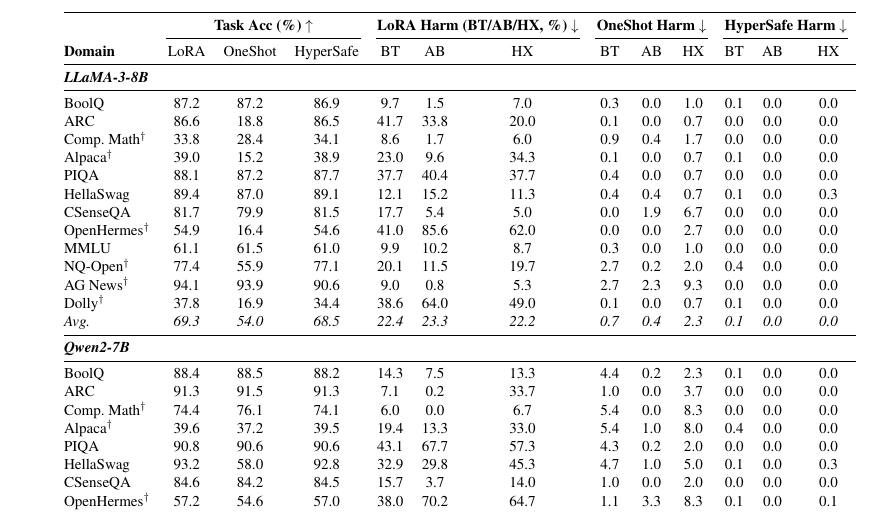
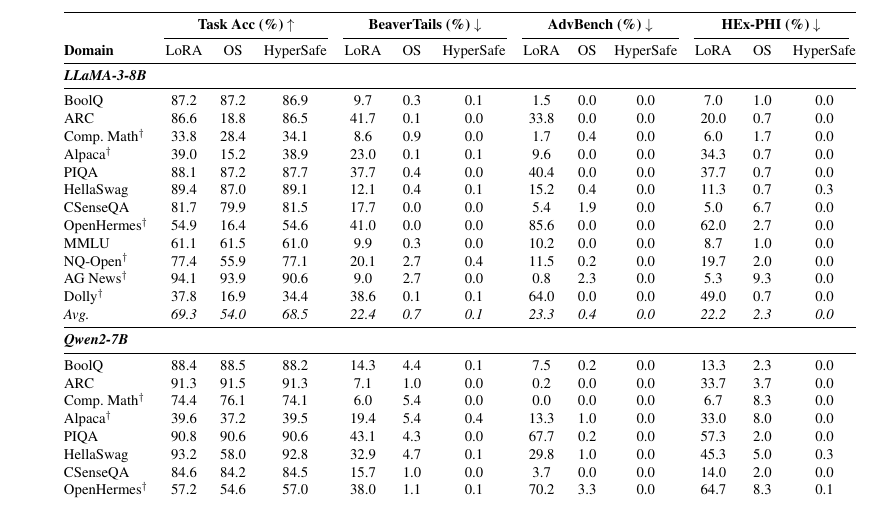
Before and after one commit to nokronim/Remedy-your-damaged-safety-alignment-at-only-inference-cost, a LaTeX paper (neurips_2026.tex, which reads tables/main_results.tex): part of page 8 of 23, cut at the place of the change. Compiled offline with pdfLaTeX.

Commit message:
Re-group Table 4 columns: metric (Acc/BT/AB/HX) over methods
Old layout: Acc | LoRA-Harm(BT/AB/HX) | OneShot-Harm(BT/AB/HX) | HyperSafe-Harm(BT/AB/HX).
New layout: Task Acc | BeaverTails | AdvBench | HEx-PHI -- four metric groups,
each with LoRA / OneShot / HyperSafe sub-columns.

Same data, easier per-benchmark cross-method comparison.

Co-Authored-By: Claude Opus 4.7 (1M context) <noreply@anthropic.com>

```diff
--- a/tables/main_results.tex
+++ b/tables/main_results.tex
@@ -6,52 +8,56 @@
 \begin{tabular}{@{}l ccc ccc ccc ccc@{}}
 \toprule
 & \multicolumn{3}{c}{\textbf{Task Acc (\%) $\uparrow$}}
-& \multicolumn{3}{c}{\textbf{LoRA Harm (BT/AB/HX, \%) $\downarrow$}}
-& \multicolumn{3}{c}{\textbf{OneShot Harm $\downarrow$}}
-& \multicolumn{3}{c}{\textbf{\method{} Harm $\downarrow$}} \\
+& \multicolumn{3}{c}{\textbf{BeaverTails (\%) $\downarrow$}}
+& \multicolumn{3}{c}{\textbf{AdvBench (\%) $\downarrow$}}
+& \multicolumn{3}{c}{\textbf{HEx-PHI (\%) $\downarrow$}} \\
 \cmidrule(lr){2-4} \cmidrule(lr){5-7} \cmidrule(lr){8-10} \cmidrule(lr){11-13}
-\textbf{Domain} & LoRA & OneShot & \method{} & BT & AB & HX & BT & AB & HX & BT & AB & HX \\
+\textbf{Domain}
+& LoRA & OS & \method{}
+& LoRA & OS & \method{}
+& LoRA & OS & \method{}
+& LoRA & OS & \method{} \\
 \midrule
 \multicolumn{13}{@{}l}{\textit{\textbf{LLaMA-3-8B}}} \\
 \midrule
-BoolQ                  & 87.2 & 87.2 & 86.9 &  9.7 &  1.5 &  7.0 & 0.3 & 0.0 & 1.0 & 0.1 & 0.0 & 0.0 \\
-ARC                    & 86.6 & 18.8 & 86.5 & 41.7 & 33.8 & 20.0 & 0.1 & 0.0 & 0.7 & 0.0 & 0.0 & 0.0 \\
-Comp.\ Math$^\dagger$  & 33.8 & 28.4 & 34.1 &  8.6 &  1.7 &  6.0 & 0.9 & 0.4 & 1.7 & 0.0 & 0.0 & 0.0 \\
-Alpaca$^\dagger$       & 39.0 & 15.2 & 38.9 & 23.0 &  9.6 & 34.3 & 0.1 & 0.0 & 0.7 & 0.1 & 0.0 & 0.0 \\
-PIQA                   & 88.1 & 87.2 & 87.7 & 37.7 & 40.4 & 37.7 & 0.4 & 0.0 & 0.7 & 0.0 & 0.0 & 0.0 \\
-HellaSwag              & 89.4 & 87.0 & 89.1 & 12.1 & 15.2 & 11.3 & 0.4 & 0.4 & 0.7 & 0.1 & 0.0 & 0.3 \\
-CSenseQA               & 81.7 & 79.9 & 81.5 & 17.7 &  5.4 &  5.0 & 0.0 & 1.9 & 6.7 & 0.0 & 0.0 & 0.0 \\
-OpenHermes$^\dagger$   & 54.9 & 16.4 & 54.6 & 41.0 & 85.6 & 62.0 & 0.0 & 0.0 & 2.7 & 0.0 & 0.0 & 0.0 \\
-MMLU                   & 61.1 & 61.5 & 61.0 &  9.9 & 10.2 &  8.7 & 0.3 & 0.0 & 1.0 & 0.0 & 0.0 & 0.0 \\
-NQ-Open$^\dagger$      & 77.4 & 55.9 & 77.1 & 20.1 & 11.5 & 19.7 & 2.7 & 0.2 & 2.0 & 0.4 & 0.0 & 0.0 \\
-AG News$^\dagger$      & 94.1 & 93.9 & 90.6 &  9.0 &  0.8 &  5.3 & 2.7 & 2.3 & 9.3 & 0.0 & 0.0 & 0.0 \\
-Dolly$^\dagger$        & 37.8 & 16.9 & 34.4 & 38.6 & 64.0 & 49.0 & 0.1 & 0.0 & 0.7 & 0.1 & 0.0 & 0.0 \\
+BoolQ                  & 87.2 & 87.2 & 86.9 &  9.7 & 0.3 & 0.1 &  1.5 & 0.0 & 0.0 &  7.0 & 1.0 & 0.0 \\
+ARC                    & 86.6 & 18.8 & 86.5 & 41.7 & 0.1 & 0.0 & 33.8 & 0.0 & 0.0 & 20.0 & 0.7 & 0.0 \\
+Comp.\ Math$^\dagger$  & 33.8 & 28.4 & 34.1 &  8.6 & 0.9 & 0.0 &  1.7 & 0.4 & 0.0 &  6.0 & 1.7 & 0.0 \\
+Alpaca$^\dagger$       & 39.0 & 15.2 & 38.9 & 23.0 & 0.1 & 0.1 &  9.6 & 0.0 & 0.0 & 34.3 & 0.7 & 0.0 \\
+PIQA                   & 88.1 & 87.2 & 87.7 & 37.7 & 0.4 & 0.0 & 40.4 & 0.0 & 0.0 & 37.7 & 0.7 & 0.0 \\
+HellaSwag              & 89.4 & 87.0 & 89.1 & 12.1 & 0.4 & 0.1 & 15.2 & 0.4 & 0.0 & 11.3 & 0.7 & 0.3 \\
+CSenseQA               & 81.7 & 79.9 & 81.5 & 17.7 & 0.0 & 0.0 &  5.4 & 1.9 & 0.0 &  5.0 & 6.7 & 0.0 \\
+OpenHermes$^\dagger$   & 54.9 & 16.4 & 54.6 & 41.0 & 0.0 & 0.0 & 85.6 & 0.0 & 0.0 & 62.0 & 2.7 & 0.0 \\
+MMLU                   & 61.1 & 61.5 & 61.0 &  9.9 & 0.3 & 0.0 & 10.2 & 0.0 & 0.0 &  8.7 & 1.0 & 0.0 \\
+NQ-Open$^\dagger$      & 77.4 & 55.9 & 77.1 & 20.1 & 2.7 & 0.4 & 11.5 & 0.2 & 0.0 & 19.7 & 2.0 & 0.0 \\
+AG News$^\dagger$      & 94.1 & 93.9 & 90.6 &  9.0 & 2.7 & 0.0 &  0.8 & 2.3 & 0.0 &  5.3 & 9.3 & 0.0 \\
+Dolly$^\dagger$        & 37.8 & 16.9 & 34.4 & 38.6 & 0.1 & 0.1 & 64.0 & 0.0 & 0.0 & 49.0 & 0.7 & 0.0 \\
 \textit{Avg.}          & \textit{69.3} & \textit{54.0} & \textit{68.5}
-                       & \textit{22.4} & \textit{23.3} & \textit{22.2}
-                       & \textit{0.7}  & \textit{0.4}  & \textit{2.3}
-                       & \textit{0.1}  & \textit{0.0}  & \textit{0.0} \\
+                       & \textit{22.4} & \textit{0.7}  & \textit{0.1}
+                       & \textit{23.3} & \textit{0.4}  & \textit{0.0}
+                       & \textit{22.2} & \textit{2.3}  & \textit{0.0} \\
 \midrule
 \multicolumn{13}{@{}l}{\textit{\textbf{Qwen2-7B}}} \\
 \midrule
-BoolQ                  & 88.4 & 88.5 & 88.2 & 14.3 &  7.5 & 13.3 &  4.4 & 0.2 &  2.3 & 0.1 & 0.0 & 0.0 \\
-ARC                    & 91.3 & 91.5 & 91.3 &  7.1 &  0.2 & 33.7 &  1.0 & 0.0 &  3.7 & 0.0 & 0.0 & 0.0 \\
-Comp.\ Math$^\dagger$  & 74.4 & 76.1 & 74.1 &  6.0 &  0.0 &  6.7 &  5.4 & 0.0 &  8.3 & 0.0 & 0.0 & 0.0 \\
-Alpaca$^\dagger$       & 39.6 & 37.2 & 39.5 & 19.4 & 13.3 & 33.0 &  5.4 & 1.0 &  8.0 & 0.4 & 0.0 & 0.0 \\
-PIQA                   & 90.8 & 90.6 & 90.6 & 43.1 & 67.7 & 57.3 &  4.3 & 0.2 &  2.0 & 0.0 & 0.0 & 0.0 \\
-HellaSwag              & 93.2 & 58.0 & 92.8 & 32.9 & 29.8 & 45.3 &  4.7 & 1.0 &  5.0 & 0.1 & 0.0 & 0.3 \\
-CSenseQA               & 84.6 & 84.2 & 84.5 & 15.7 &  3.7 & 14.0 &  1.0 & 0.0 &  2.0 & 0.0 & 0.0 & 0.0 \\
-OpenHermes$^\dagger$   & 57.2 & 54.6 & 57.0 & 38.0 & 70.2 & 64.7 &  1.1 & 3.3 &  8.3 & 0.1 & 0.0 & 0.1 \\
-MMLU                   & 68.7 & 68.7 & 68.4 &  9.7 &  0.2 & 22.0 &  5.1 & 0.2 &  6.3 & 0.1 & 0.0 & 0.3 \\
-NQ-Open$^\dagger$      & 54.8 & 23.7 & 54.3 & 11.9 &  6.0 & 28.7 & 11.9 & 1.0 & 14.7 & 0.6 & 0.0 & 0.7 \\
-AG News$^\dagger$      & 97.6 & 92.5 & 97.6 & 10.1 &  0.2 &  6.0 &  3.7 & 0.0 &  6.7 & 0.0 & 0.0 & 0.0 \\
-Dolly$^\dagger$        & 35.6 & 33.8 & 35.4 & 22.1 & 24.0 & 44.3 & 11.0 & 2.7 & 11.7 & 0.3 & 0.0 & 0.0 \\
+BoolQ                  & 88.4 & 88.5 & 88.2 & 14.3 &  4.4 & 0.1 &  7.5 & 0.2 & 0.0 & 13.3 &  2.3 & 0.0 \\
+ARC                    & 91.3 & 91.5 & 91.3 &  7.1 &  1.0 & 0.0 &  0.2 & 0.0 & 0.0 & 33.7 &  3.7 & 0.0 \\
+Comp.\ Math$^\dagger$  & 74.4 & 76.1 & 74.1 &  6.0 &  5.4 & 0.0 &  0.0 & 0.0 & 0.0 &  6.7 &  8.3 & 0.0 \\
+Alpaca$^\dagger$       & 39.6 & 37.2 & 39.5 & 19.4 &  5.4 & 0.4 & 13.3 & 1.0 & 0.0 & 33.0 &  8.0 & 0.0 \\
+PIQA                   & 90.8 & 90.6 & 90.6 & 43.1 &  4.3 & 0.0 & 67.7 & 0.2 & 0.0 & 57.3 &  2.0 & 0.0 \\
+HellaSwag              & 93.2 & 58.0 & 92.8 & 32.9 &  4.7 & 0.1 & 29.8 & 1.0 & 0.0 & 45.3 &  5.0 & 0.3 \\
+CSenseQA               & 84.6 & 84.2 & 84.5 & 15.7 &  1.0 & 0.0 &  3.7 & 0.0 & 0.0 & 14.0 &  2.0 & 0.0 \\
+OpenHermes$^\dagger$   & 57.2 & 54.6 & 57.0 & 38.0 &  1.1 & 0.1 & 70.2 & 3.3 & 0.0 & 64.7 &  8.3 & 0.1 \\
+MMLU                   & 68.7 & 68.7 & 68.4 &  9.7 &  5.1 & 0.1 &  0.2 & 0.2 & 0.0 & 22.0 &  6.3 & 0.3 \\
+NQ-Open$^\dagger$      & 54.8 & 23.7 & 54.3 & 11.9 & 11.9 & 0.6 &  6.0 & 1.0 & 0.0 & 28.7 & 14.7 & 0.7 \\
+AG News$^\dagger$      & 97.6 & 92.5 & 97.6 & 10.1 &  3.7 & 0.0 &  0.2 & 0.0 & 0.0 &  6.0 &  6.7 & 0.0 \\
+Dolly$^\dagger$        & 35.6 & 33.8 & 35.4 & 22.1 & 11.0 & 0.3 & 24.0 & 2.7 & 0.0 & 44.3 & 11.7 & 0.0 \\
 \textit{Avg.}          & \textit{73.0} & \textit{66.6} & \textit{72.8}
-                       & \textit{19.2} & \textit{18.6} & \textit{30.8}
-                       & \textit{4.9}  & \textit{0.8}  & \textit{6.6}
-                       & \textit{0.1}  & \textit{0.0}  & \textit{0.1} \\
+                       & \textit{19.2} & \textit{4.9}  & \textit{0.1}
+                       & \textit{18.6} & \textit{0.8}  & \textit{0.0}
+                       & \textit{30.8} & \textit{6.6}  & \textit{0.1} \\
 \bottomrule
 \end{tabular}%
 }
-\caption{Main results across 12 holdout domains on LLaMA-3-8B and Qwen2-7B. \method{} reduces harmful rates to near-zero on all three benchmarks (BeaverTails, AdvBench, HEx-PHI) while preserving accuracy within ${<}1$~percentage~point of the LoRA fine-tuned baseline. OneShot~\citep{kim2024oneshot} achieves comparable safety on most LLaMA-3 domains but catastrophically degrades accuracy on instruction-following datasets (ARC, Alpaca, OpenHermes, Dolly); on Qwen2 it leaves substantial residual harm (avg 6.6\% HEx-PHI). $^\dagger$20\% holdout eval (no standard test set).}
+\caption{Main results across 12 holdout domains on LLaMA-3-8B and Qwen2-7B. Columns are grouped by metric (Task Accuracy and the three safety benchmarks: BeaverTails, AdvBench, HEx-PHI), and within each group we report the three methods: LoRA fine-tuning baseline, OneShot~\citep{kim2024oneshot}, and \method{} (OS = OneShot). \method{} reduces harmful rates to near-zero across all three benchmarks while preserving accuracy within ${<}1$~percentage~point of the LoRA baseline. OneShot achieves comparable safety on most LLaMA-3 domains but catastrophically degrades accuracy on instruction-following datasets (ARC, Alpaca, OpenHermes, Dolly); on Qwen2 it leaves substantial residual harm. $^\dagger$20\% holdout eval (no standard test set).}
 \label{tab:main_results}
 \end{table}
```
Also changed, not shown: tables/main_results.tex (4 more changed lines).
